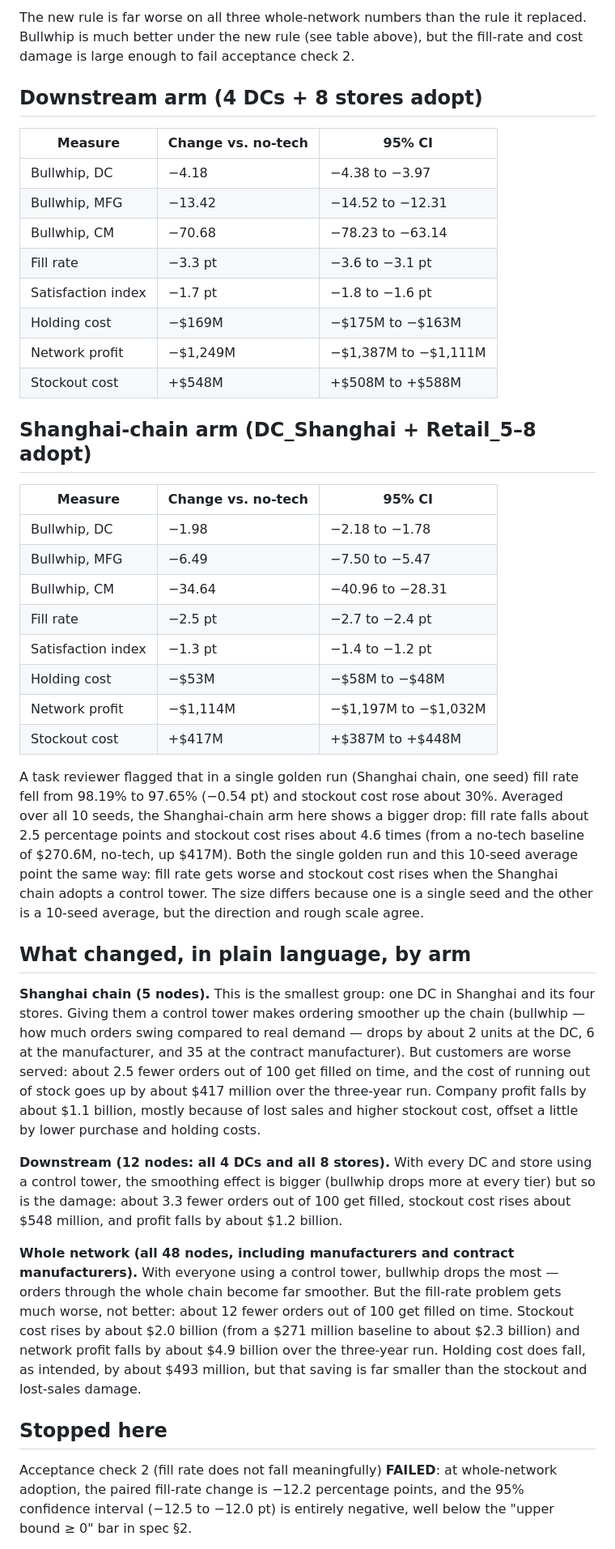
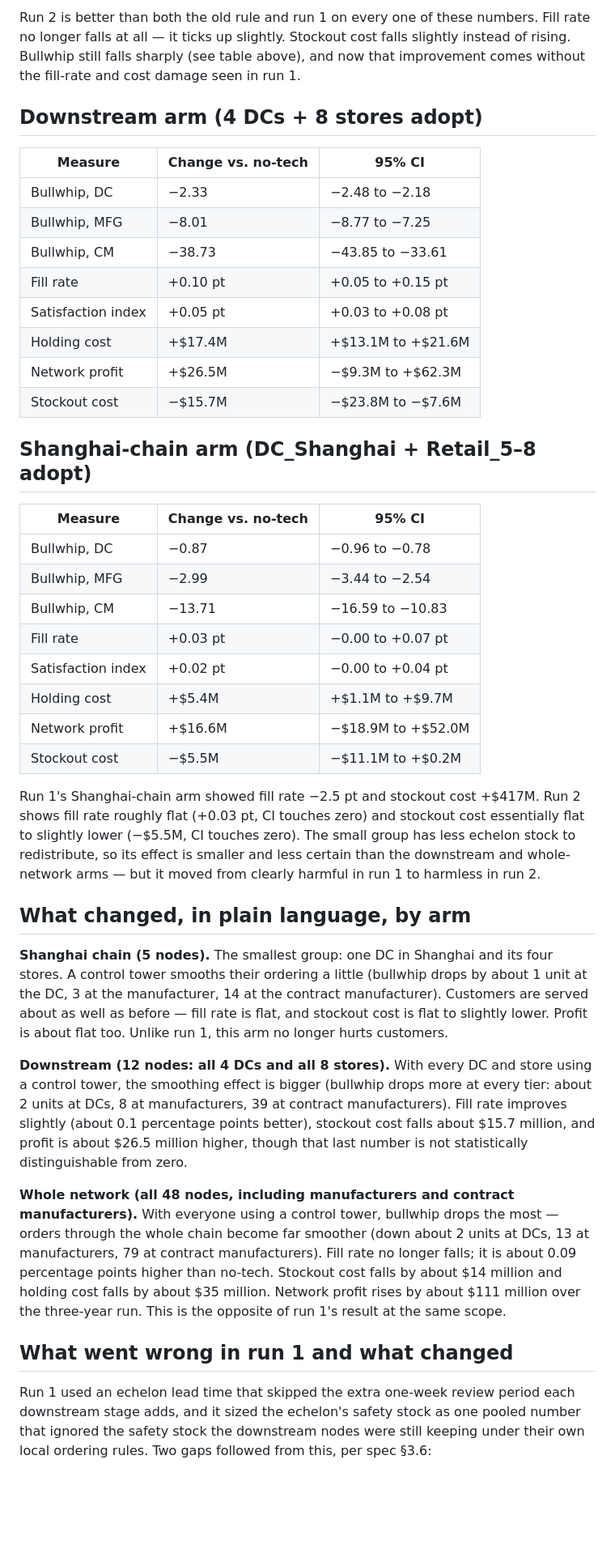
Before and after one commit to KD1960/SCITI-simulation, a Markdown page: docs/sciti2/control-tower-acceptance.md, the part around one of its changes. Shown at 81% size. Drawn GitHub-style; blank space fills up the shorter version.

```diff
--- a/docs/sciti2/control-tower-acceptance.md
+++ b/docs/sciti2/control-tower-acceptance.md
@@ -49,43 +52,43 @@ Baselines (no-tech, whole network): fill rate 98.35%, satisfaction 96.14%, holdi
 
-The new rule is far worse on all three whole-network numbers than the rule it replaced. Bullwhip is much better under the new rule (see table above), but the fill-rate and cost damage is large enough to fail acceptance check 2.
+Run 2 is better than both the old rule and run 1 on every one of these numbers. Fill rate no longer falls at all — it ticks up slightly. Stockout cost falls slightly instead of rising. Bullwhip still falls sharply (see table above), and now that improvement comes without the fill-rate and cost damage seen in run 1.
 
 ## Downstream arm (4 DCs + 8 stores adopt)
 
 | Measure | Change vs. no-tech | 95% CI |
 |---|---|---|
-| Bullwhip, DC | −4.18 | −4.38 to −3.97 |
-| Bullwhip, MFG | −13.42 | −14.52 to −12.31 |
-| Bullwhip, CM | −70.68 | −78.23 to −63.14 |
-| Fill rate | −3.3 pt | −3.6 to −3.1 pt |
-| Satisfaction index | −1.7 pt | −1.8 to −1.6 pt |
-| Holding cost | −$169M | −$175M to −$163M |
-| Network profit | −$1,249M | −$1,387M to −$1,111M |
-| Stockout cost | +$548M | +$508M to +$588M |
+| Bullwhip, DC | −2.33 | −2.48 to −2.18 |
+| Bullwhip, MFG | −8.01 | −8.77 to −7.25 |
+| Bullwhip, CM | −38.73 | −43.85 to −33.61 |
+| Fill rate | +0.10 pt | +0.05 to +0.15 pt |
+| Satisfaction index | +0.05 pt | +0.03 to +0.08 pt |
+| Holding cost | +$17.4M | +$13.1M to +$21.6M |
+| Network profit | +$26.5M | −$9.3M to +$62.3M |
+| Stockout cost | −$15.7M | −$23.8M to −$7.6M |
 
 ## Shanghai-chain arm (DC_Shanghai + Retail_5–8 adopt)
 
 | Measure | Change vs. no-tech | 95% CI |
 |---|---|---|
-| Bullwhip, DC | −1.98 | −2.18 to −1.78 |
-| Bullwhip, MFG | −6.49 | −7.50 to −5.47 |
-| Bullwhip, CM | −34.64 | −40.96 to −28.31 |
-| Fill rate | −2.5 pt | −2.7 to −2.4 pt |
-| Satisfaction index | −1.3 pt | −1.4 to −1.2 pt |
-| Holding cost | −$53M | −$58M to −$48M |
-| Network profit | −$1,114M | −$1,197M to −$1,032M |
-| Stockout cost | +$417M | +$387M to +$448M |
+| Bullwhip, DC | −0.87 | −0.96 to −0.78 |
+| Bullwhip, MFG | −2.99 | −3.44 to −2.54 |
+| Bullwhip, CM | −13.71 | −16.59 to −10.83 |
+| Fill rate | +0.03 pt | −0.00 to +0.07 pt |
+| Satisfaction index | +0.02 pt | −0.00 to +0.04 pt |
+| Holding cost | +$5.4M | +$1.1M to +$9.7M |
+| Network profit | +$16.6M | −$18.9M to +$52.0M |
+| Stockout cost | −$5.5M | −$11.1M to +$0.2M |
 
-A task reviewer flagged that in a single golden run (Shanghai chain, one seed) fill rate fell from 98.19% to 97.65% (−0.54 pt) and stockout cost rose about 30%. Averaged over all 10 seeds, the Shanghai-chain arm here shows a bigger drop: fill rate falls about 2.5 percentage points and stockout cost rises about 4.6 times (from a no-tech baseline of $270.6M, no-tech, up $417M). Both the single golden run and this 10-seed average point the same way: fill rate gets worse and stockout cost rises when the Shanghai chain adopts a control tower. The size differs because one is a single seed and the other is a 10-seed average, but the direction and rough scale agree.
+Run 1's Shanghai-chain arm showed fill rate −2.5 pt and stockout cost +$417M. Run 2 shows fill rate roughly flat (+0.03 pt, CI touches zero) and stockout cost essentially flat to slightly lower (−$5.5M, CI touches zero). The small group has less echelon stock to redistribute, so its effect is smaller and less certain than the downstream and whole-network arms — but it moved from clearly harmful in run 1 to harmless in run 2.
 
 ## What changed, in plain language, by arm
 
-**Shanghai chain (5 nodes).** This is the smallest group: one DC in Shanghai and its four stores. Giving them a control tower makes ordering smoother up the chain (bullwhip — how much orders swing compared to real demand — drops by about 2 units at the DC, 6 at the manufacturer, and 35 at the contract manufacturer). But customers are worse served: about 2.5 fewer orders out of 100 get filled on time, and the cost of running out of stock goes up by about $417 million over the three-year run. Company profit falls by about $1.1 billion, mostly because of lost sales and higher stockout cost, offset a little by lower purchase and holding costs.
+**Shanghai chain (5 nodes).** The smallest group: one DC in Shanghai and its four stores. A control tower smooths their ordering a little (bullwhip drops by about 1 unit at the DC, 3 at the manufacturer, 14 at the contract manufacturer). Customers are served about as well as before — fill rate is flat, and stockout cost is flat to slightly lower. Profit is about flat too. Unlike run 1, this arm no longer hurts customers.
 
-**Downstream (12 nodes: all 4 DCs and all 8 stores).** With every DC and store using a control tower, the smoothing effect is bigger (bullwhip drops more at every tier) but so is the damage: about 3.3 fewer orders out of 100 get filled, stockout cost rises about $548 million, and profit falls by about $1.2 billion.
+**Downstream (12 nodes: all 4 DCs and all 8 stores).** With every DC and store using a control tower, the smoothing effect is bigger (bullwhip drops more at every tier: about 2 units at DCs, 8 at manufacturers, 39 at contract manufacturers). Fill rate improves slightly (about 0.1 percentage points better), stockout cost falls about $15.7 million, and profit is about $26.5 million higher, though that last number is not statistically distinguishable from zero.
 
-**Whole network (all 48 nodes, including manufacturers and contract manufacturers).** With everyone using a control tower, bullwhip drops the most — orders through the whole chain become far smoother. But the fill-rate problem gets much worse, not better: about 12 fewer orders out of 100 get filled on time. Stockout cost rises by about $2.0 billion (from a $271 million baseline to about $2.3 billion) and network profit falls by about $4.9 billion over the three-year run. Holding cost does fall, as intended, by about $493 million, but that saving is far smaller than the stockout and lost-sales damage.
+**Whole network (all 48 nodes, including manufacturers and contract manufacturers).** With everyone using a control tower, bullwhip drops the most — orders through the whole chain become far smoother (down about 2 units at DCs, 13 at manufacturers, 79 at contract manufacturers). Fill rate no longer falls; it is about 0.09 percentage points higher than no-tech. Stockout cost falls by about $14 million and holding cost falls by about $35 million. Network profit rises by about $111 million over the three-year run. This is the opposite of run 1's result at the same scope.
 
-## Stopped here
+## What went wrong in run 1 and what changed
 
-Acceptance check 2 (fill rate does not fall meaningfully) **FAILED**: at whole-network adoption, the paired fill-rate change is −12.2 percentage points, and the 95% confidence interval (−12.5 to −12.0 pt) is entirely negative, well below the "upper bound ≥ 0" bar in spec §2.
+Run 1 used an echelon lead time that skipped the extra one-week review period each downstream stage adds, and it sized the echelon's safety stock as one pooled number that ignored the safety stock the downstream nodes were still keeping under their own local ordering rules. Two gaps followed from this, per spec §3.6:
 
```
Also changed, not shown: other parts of docs/sciti2/control-tower-acceptance.md (+31 -25 lines), STATUS.md (+2 -2 lines).
